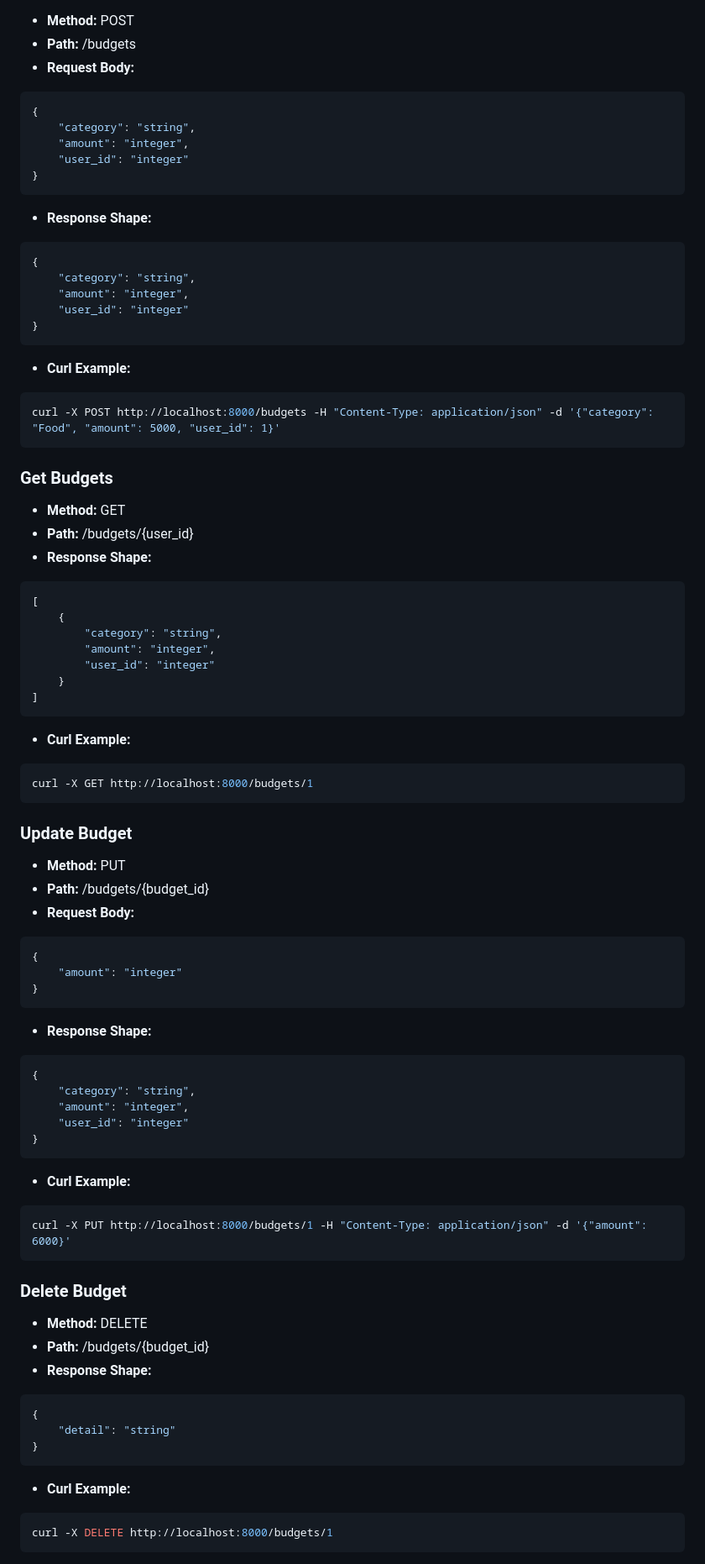
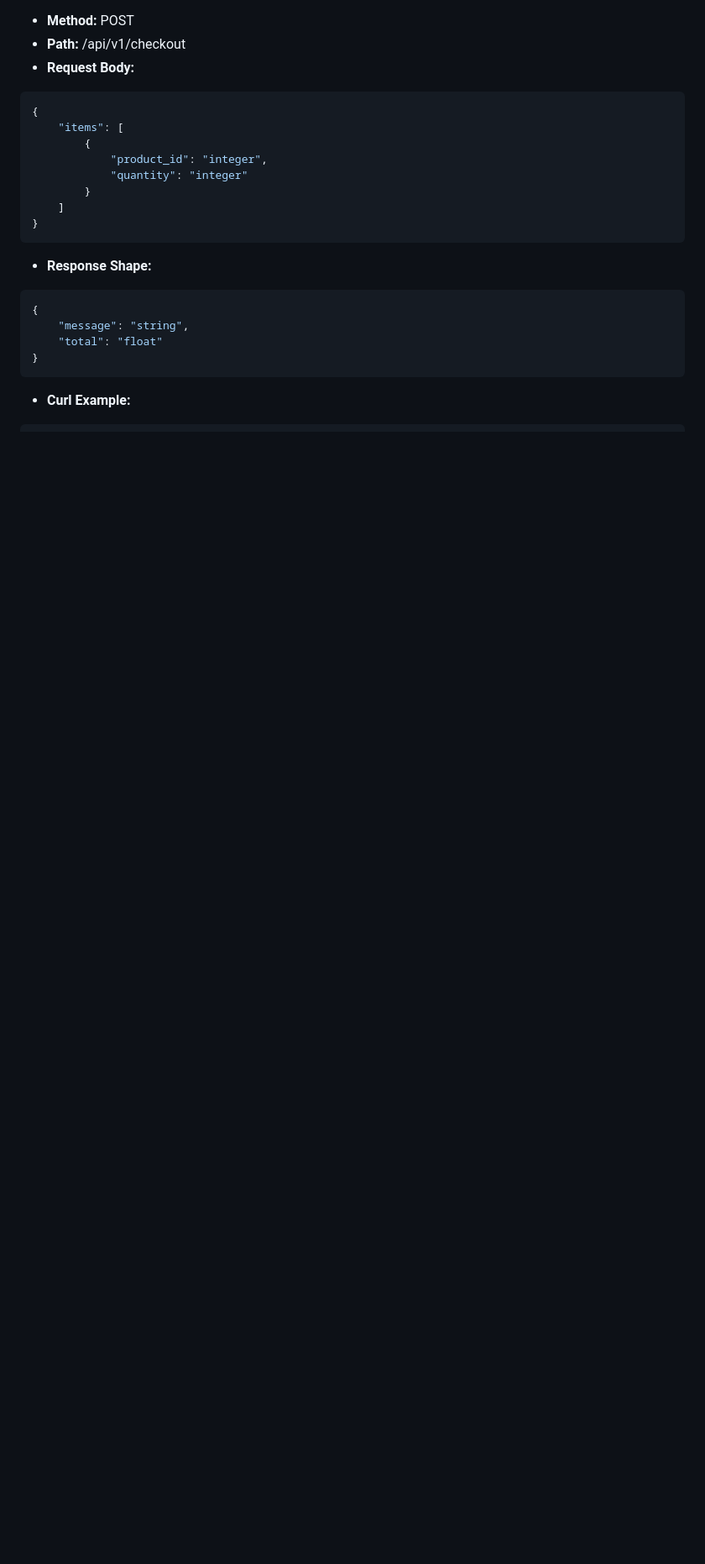
Before and after one commit to sam4410/asep-test-playground, a Markdown page: README.md, the part around one of its changes. Shown at 84% size. GitHub-like rendering; blank space fills up the shorter version.

````diff
--- a/README.md
+++ b/README.md
@@ -176,77 +100,22 @@ curl -X GET "http://localhost:8000/dashboard?user_id=1"
 - **Method:** POST
-- **Path:** /budgets
+- **Path:** /api/v1/checkout
 - **Request Body:**
 ```json
 {
-    "category": "string",
-    "amount": "integer",
-    "user_id": "integer"
+    "items": [
+        {
+            "product_id": "integer",
+            "quantity": "integer"
+        }
+    ]
 }
 ```
 - **Response Shape:**
 ```json
 {
-    "category": "string",
-    "amount": "integer",
-    "user_id": "integer"
+    "message": "string",
+    "total": "float"
 }
 ```
 - **Curl Example:**
 ```bash
-curl -X POST http://localhost:8000/budgets -H "Content-Type: application/json" -d '{"category": "Food", "amount": 5000, "user_id": 1}'
-```
-
-### Get Budgets
-- **Method:** GET
-- **Path:** /budgets/{user_id}
-- **Response Shape:**
-```json
-[
-    {
-        "category": "string",
-        "amount": "integer",
-        "user_id": "integer"
-    }
-]
-```
-- **Curl Example:**
-```bash
-curl -X GET http://localhost:8000/budgets/1
-```
-
-### Update Budget
-- **Method:** PUT
-- **Path:** /budgets/{budget_id}
-- **Request Body:**
-```json
-{
-    "amount": "integer"
-}
-```
-- **Response Shape:**
-```json
-{
-    "category": "string",
-    "amount": "integer",
-    "user_id": "integer"
-}
-```
-- **Curl Example:**
-```bash
-curl -X PUT http://localhost:8000/budgets/1 -H "Content-Type: application/json" -d '{"amount": 6000}'
-```
-
-### Delete Budget
-- **Method:** DELETE
-- **Path:** /budgets/{budget_id}
-- **Response Shape:**
-```json
-{
-    "detail": "string"
-}
-```
-- **Curl Example:**
-```bash
-curl -X DELETE http://localhost:8000/budgets/1
-```
-
````
Also changed, not shown: other parts of README.md (+56 -167 lines).
